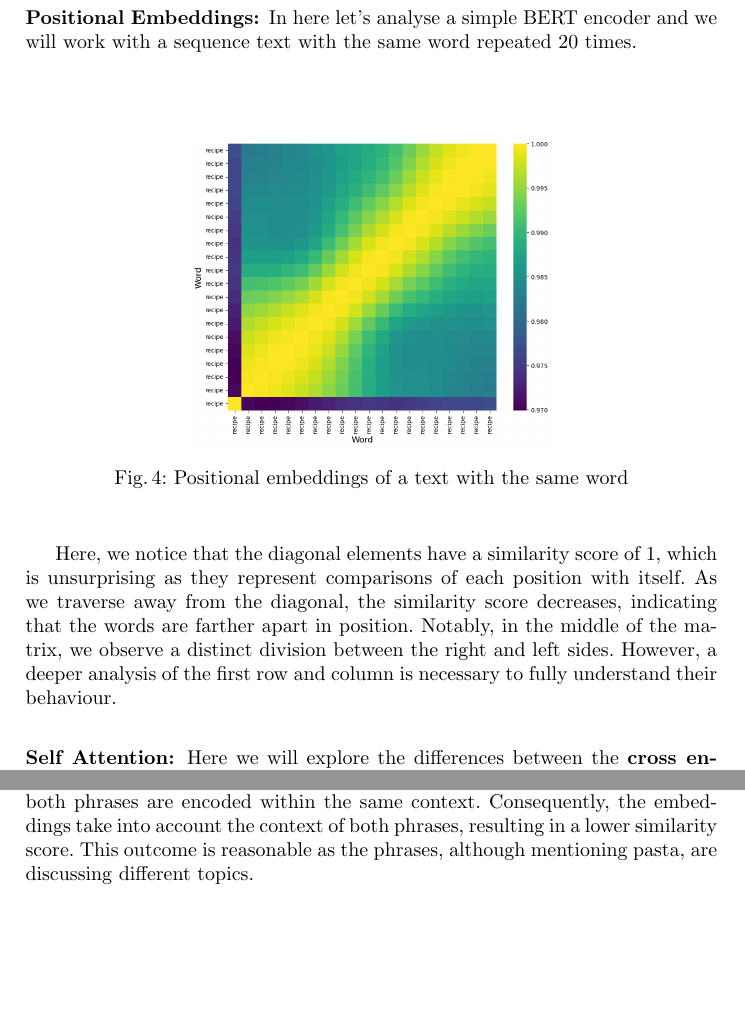
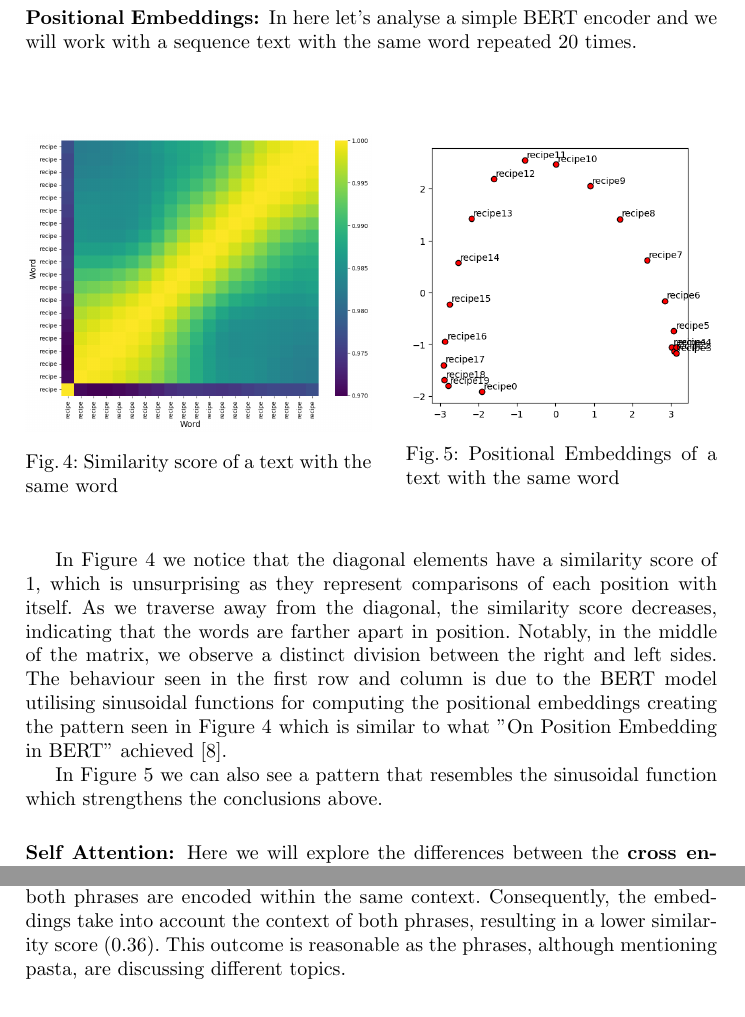
Before and after one commit to vladbug/CookingBot, a LaTeX paper (Report/samplepaper.tex): two parts of pages 7 and 9 of 10, joined at a grey line, cut so that both start at the same text, the shorter picture padded with empty space. Compiled offline with pdfLaTeX.

Commit message:
Final Report

```diff
--- a/Report/samplepaper.tex
+++ b/Report/samplepaper.tex
@@ -237,13 +237,26 @@ Let's analyse the contextual embedding of two phrases and look at the evolution
 As we observe the evolution of the model's layers, we notice that tokens closely related to each other tend to cluster together, distinct from other tokens. With deeper layers, the model becomes adept at capturing intricate and abstract semantic relationships among words and phrases. This capability enables it to form more precise clusters based on nuanced semantic meanings, rather than just surface-level similarities. Furthermore, as we advance through the layers, the model gains access to more contextual information, further enhancing its ability to understand and process language.\subsubsection{Positional Embeddings:}
 In here let's analyse a simple BERT encoder and we will work with a sequence text with the same word repeated 20 times.\\[10pt]
 
-\begin{figure}[!htbp]
-    \center
-    \includegraphics[scale=0.3]{images/positional\_embeddings}
-    \caption{Positional embeddings of a text with the same word}
+\begin{figure}[htbp]
+    \centering
+    \begin{minipage}{0.5\textwidth}
+        \centering
+        \includegraphics[width=\linewidth]{images/positional\_embeddings}
+        \caption{Similarity score of a text with the same word}
+        \label{similarityScore}
+    \end{minipage}\hfill
+    \begin{minipage}{0.45\textwidth}
+        \centering
+        \includegraphics[width=\linewidth]{images/semi\_lua.png}
+        \caption{Positional Embeddings of a text with the same word}
+         \label{posEmb}
+    \end{minipage}
 \end{figure}
 
-Here, we notice that the diagonal elements have a similarity score of 1, which is unsurprising as they represent comparisons of each position with itself. As we traverse away from the diagonal, the similarity score decreases, indicating that the words are farther apart in position. Notably, in the middle of the matrix, we observe a distinct division between the right and left sides. However, a deeper analysis of the first row and column is necessary to fully understand their behaviour.\subsubsection{Self Attention:}
+In Figure \ref{similarityScore} we notice that the diagonal elements have a similarity score of 1, which is unsurprising as they represent comparisons of each position with itself. As we traverse away from the diagonal, the similarity score decreases, indicating that the words are farther apart in position. Notably, in the middle of the matrix, we observe a distinct division between the right and left sides. The behaviour seen in the first row and column is due to the BERT model utilising sinusoidal functions for computing the positional embeddings creating the pattern seen in Figure \ref{similarityScore} which is similar to what "On Position Embedding in BERT" achieved~\cite{wang2021on}.
+
+In Figure \ref{posEmb} we can also see a pattern that resembles the sinusoidal function which strengthens the conclusions above.
+\subsubsection{Self Attention:}
 Here we will explore the differences between the \textbf{cross encoder} and \textbf{dual encoder} architectures.
 
 In cross encoders we not only compute the self-attention, but we also compute the co-attention.
@@ -299,7 +312,7 @@ By passing the same two phrases to both these types of encodings we will get dif
 \end{dialogue}
 \end{minipage}
 
-When we perform dual encoding, we encode each phrase separately and then calculate the similarity score between them. Using the encoder described in~\cite{reimers-2019-sentence-bert}, we might obtain an approximate score of 0.72 for two phrases discussing pasta but in different contexts. However, with cross encoding using the same model, both phrases are encoded within the same context. Consequently, the embeddings take into account the context of both phrases, resulting in a lower similarity score. This outcome is reasonable as the phrases, although mentioning pasta, are discussing different topics.
+When we perform dual encoding, we encode each phrase separately and then calculate the similarity score between them. Using the encoder described in~\cite{reimers-2019-sentence-bert}, we might obtain an approximate score of 0.72 for two phrases discussing pasta but in different contexts. However, with cross encoding using the same model, both phrases are encoded within the same context. Consequently, the embeddings take into account the context of both phrases, resulting in a lower similarity score (0.36). This outcome is reasonable as the phrases, although mentioning pasta, are discussing different topics.
 \section{Evaluation}
 \subsection{Dataset Description}
 The dataset contains a significant amount of recipe information, but not all of it is pertinent to our objectives. After careful examination, we have identified the essential data required for generating meaningful embeddings and providing accurate search results to users. Our focus has been on excluding irrelevant information and prioritizing specific details that enhance the user's search experience.
```
Also changed, not shown: Report/my_bib.bib (+9 -0 lines), Report/images/dual_key.png (added), Report/images/dual_query.png (added), Report/images/full_matrix.png (added), Report/images/semi_lua.png (added), Report/samplepaper.tex (6 more changed lines), 3 other files.
